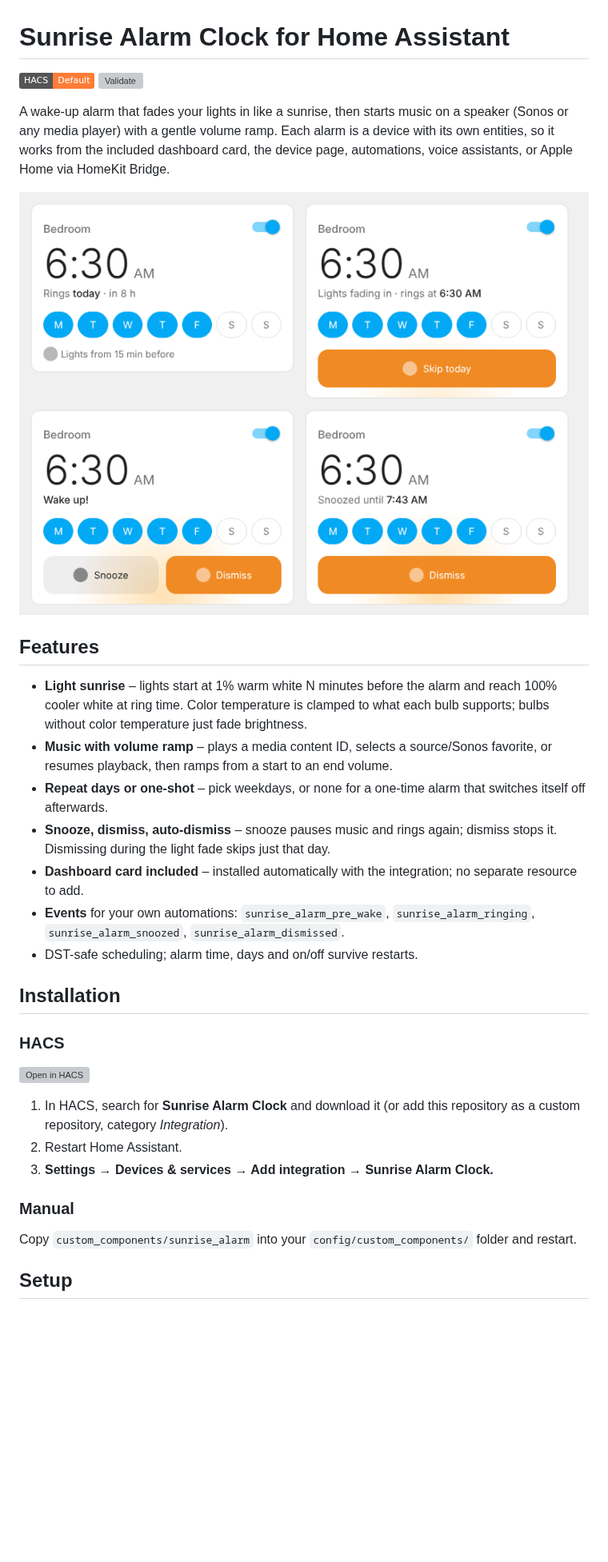
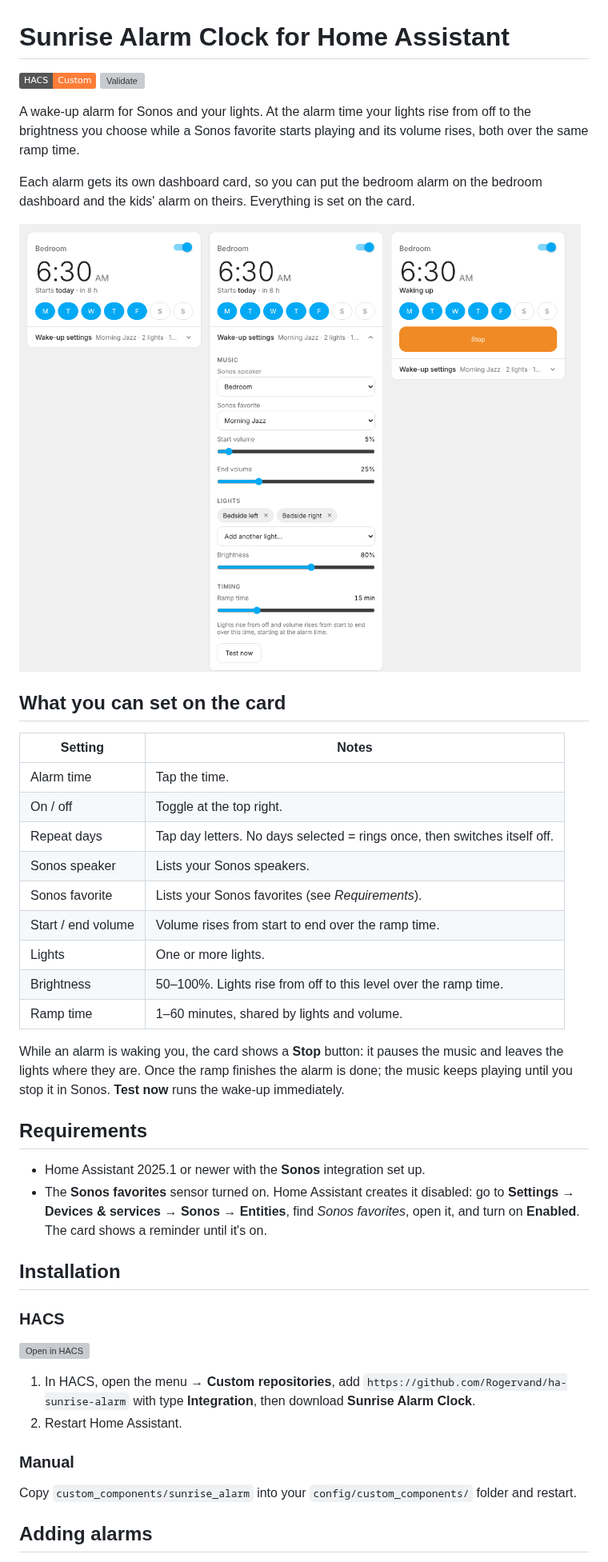
Before and after one commit to Rogervand/ha-sunrise-alarm, a Markdown page: README.md, the part around one of its changes. Shown at 80% size. GitHub-like rendering; pictures changed too: docs/card.png; badges without logos; blank space fills up the shorter version; grey boxes are pictures that could not be loaded.

```diff
--- a/README.md
+++ b/README.md
@@ -1,21 +1,34 @@
 # Sunrise Alarm Clock for Home Assistant
 
-[![hacs_badge](https://img.shields.io/badge/HACS-Default-orange.svg)](https://github.com/hacs/integration)
+[![hacs_badge](https://img.shields.io/badge/HACS-Custom-orange.svg)](https://github.com/hacs/integration)
 [![Validate](https://github.com/Rogervand/ha-sunrise-alarm/actions/workflows/validate.yml/badge.svg)](https://github.com/Rogervand/ha-sunrise-alarm/actions/workflows/validate.yml)
 
-A wake-up alarm that fades your lights in like a sunrise, then starts music on a speaker (Sonos or any media player) with a gentle volume ramp. Each alarm is a device with its own entities, so it works from the included dashboard card, the device page, automations, voice assistants, or Apple Home via HomeKit Bridge.
+A wake-up alarm for Sonos and your lights. At the alarm time your lights rise from off to the brightness you choose while a Sonos favorite starts playing and its volume rises, both over the same ramp time.
+
+Each alarm gets its own dashboard card, so you can put the bedroom alarm on the bedroom dashboard and the kids' alarm on theirs. Everything is set on the card.
 
 ![Sunrise Alarm card](docs/card.png)
 
-## Features
+## What you can set on the card
 
-- **Light sunrise** – lights start at 1% warm white N minutes before the alarm and reach 100% cooler white at ring time. Color temperature is clamped to what each bulb supports; bulbs without color temperature just fade brightness.
-- **Music with volume ramp** – plays a media content ID, selects a source/Sonos favorite, or resumes playback, then ramps from a start to an end volume.
-- **Repeat days or one-shot** – pick weekdays, or none for a one-time alarm that switches itself off afterwards.
-- **Snooze, dismiss, auto-dismiss** – snooze pauses music and rings again; dismiss stops it. Dismissing during the light fade skips just that day.
-- **Dashboard card included** – installed automatically with the integration; no separate resource to add.
-- **Events** for your own automations: `sunrise_alarm_pre_wake`, `sunrise_alarm_ringing`, `sunrise_alarm_snoozed`, `sunrise_alarm_dismissed`.
-- DST-safe scheduling; alarm time, days and on/off survive restarts.
+| Setting | Notes |
+|---|---|
+| Alarm time | Tap the time. |
+| On / off | Toggle at the top right. |
+| Repeat days | Tap day letters. No days selected = rings once, then switches itself off. |
+| Sonos speaker | Lists your Sonos speakers. |
+| Sonos favorite | Lists your Sonos favorites (see *Requirements*). |
+| Start / end volume | Volume rises from start to end over the ramp time. |
+| Lights | One or more lights. |
+| Brightness | 50–100%. Lights rise from off to this level over the ramp time. |
+| Ramp time | 1–60 minutes, shared by lights and volume. |
+
+While an alarm is waking you, the card shows a **Stop** button: it pauses the music and leaves the lights where they are. Once the ramp finishes the alarm is done; the music keeps playing until you stop it in Sonos. **Test now** runs the wake-up immediately.
+
+## Requirements
+
+- Home Assistant 2025.1 or newer with the **Sonos** integration set up.
+- The **Sonos favorites** sensor turned on. Home Assistant creates it disabled: go to **Settings → Devices & services → Sonos → Entities**, find *Sonos favorites*, open it, and turn on **Enabled**. The card shows a reminder until it's on.
 
 ## Installation
 
@@ -23,13 +36,12 @@ A wake-up alarm that fades your lights in like a sunrise, then starts music on a
 
 [![Open in HACS](https://my.home-assistant.io/badges/hacs_repository.svg)](https://my.home-assistant.io/redirect/hacs_repository/?owner=Rogervand&repository=ha-sunrise-alarm&category=integration)
 
-1. In HACS, search for **Sunrise Alarm Clock** and download it (or add this repository as a custom repository, category *Integration*).
+1. In HACS, open the menu → **Custom repositories**, add `https://github.com/Rogervand/ha-sunrise-alarm` with type **Integration**, then download **Sunrise Alarm Clock**.
 2. Restart Home Assistant.
-3. **Settings → Devices & services → Add integration → Sunrise Alarm Clock.**
 
 ### Manual
 
 Copy `custom_components/sunrise_alarm` into your `config/custom_components/` folder and restart.
 
-## Setup
+## Adding alarms
 
```
Also changed, not shown: other parts of README.md (+26 -72 lines), 17 other files.
